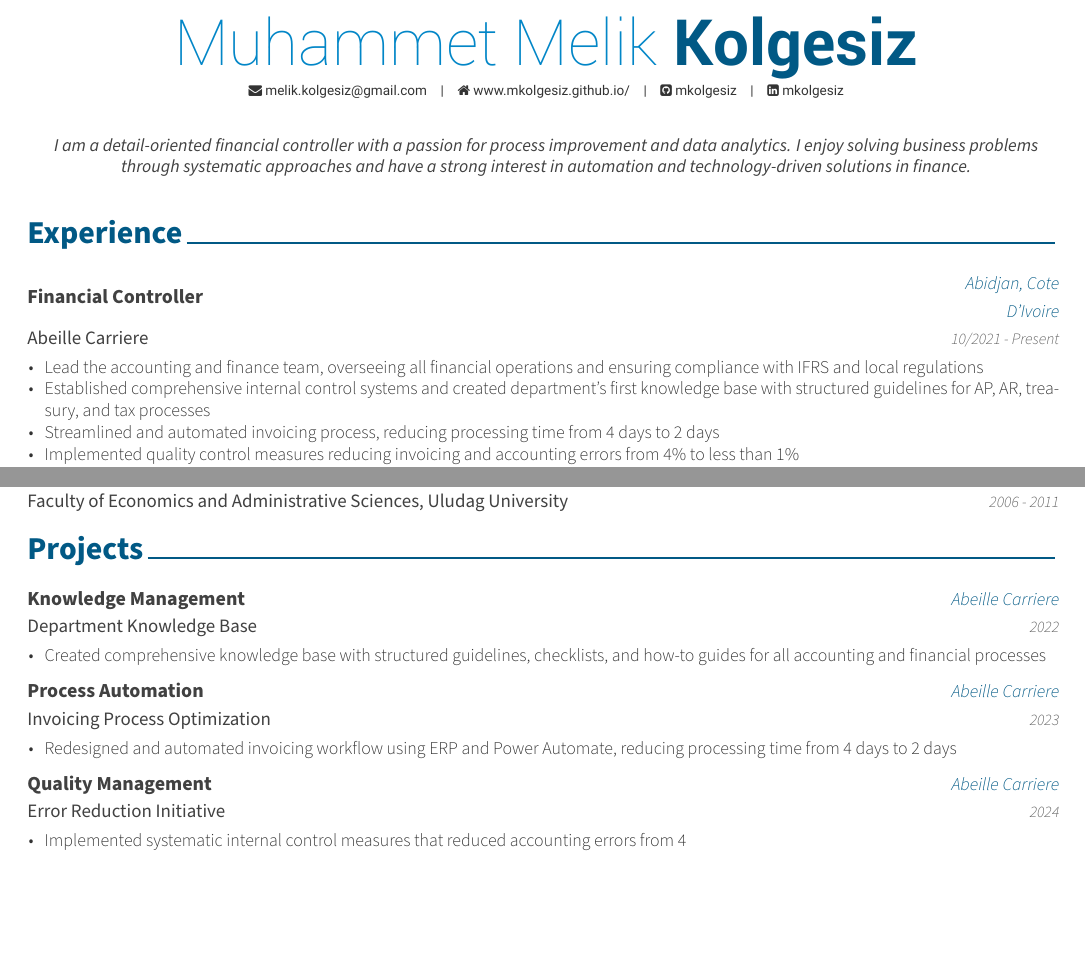
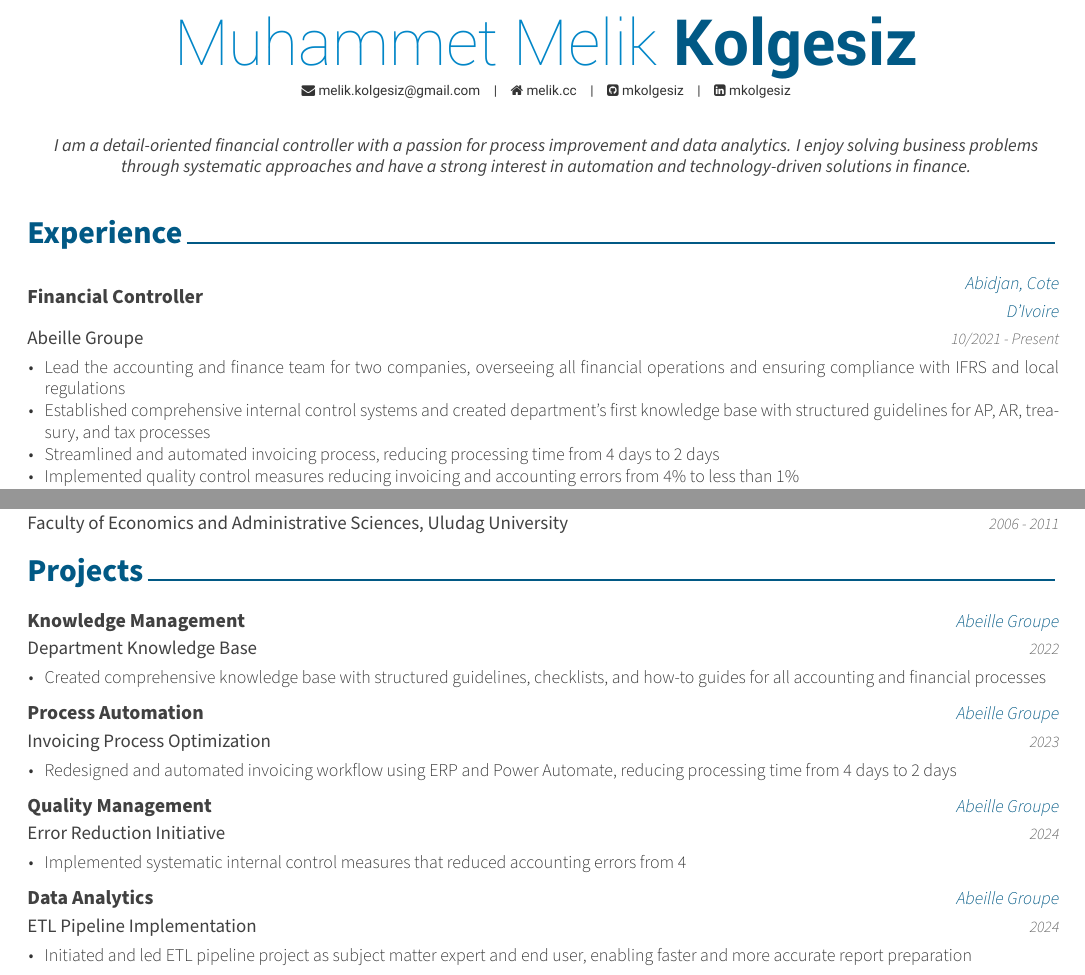
Before and after one commit to mkolgesiz/cv, an R Markdown document (CV.Rmd): two parts of pages 1 and 2 of 2, joined at a grey line, cut so that both start at the same text, the shorter picture padded with empty space. The pictures show the output file CV.pdf that the author committed with the source.

Commit message:
minor update

```diff
--- a/CV.Rmd
+++ b/CV.Rmd
@@ -1,14 +1,14 @@
 ---
 name: Muhammet Melik
 surname: Kolgesiz
-position:
+#position: "Financial Controller"
 pronouns:
-address:
+#address: "Abidjan, Côte d'Ivoire"
 phone:
-www: "www.mkolgesiz.github.io/"
+www: "melik.cc"
 #profilepic: "./data/profile.jpg"
 email: melik.kolgesiz@gmail.com
-#twitter: mkolgesiz
+#twitter: kolgesizm
 github: mkolgesiz
 # huggingface: mkolgesiz
 linkedin: mkolgesiz
--- a/data/data.r
+++ b/data/data.r
@@ -1,10 +1,10 @@
 experience <- tribble(
     ~jobTitle, ~employer, ~startDate, ~endDate, ~where, ~detail,
-    "Financial Controller", "Abeille Carriere", "10/2021", "Present", "Abidjan, Cote D'Ivoire", "Lead the accounting and finance team, overseeing all financial operations and ensuring compliance with IFRS and local regulations",
-    "Financial Controller", "Abeille Carriere", "10/2021", "Present", "Abidjan, Cote D'Ivoire", "Established comprehensive internal control systems and created department's first knowledge base with structured guidelines for AP, AR, treasury, and tax processes",
-    "Financial Controller", "Abeille Carriere", "10/2021", "Present", "Abidjan, Cote D'Ivoire", "Streamlined and automated invoicing process, reducing processing time from 4 days to 2 days",
-    "Financial Controller", "Abeille Carriere", "10/2021", "Present", "Abidjan, Cote D'Ivoire", "Implemented quality control measures reducing invoicing and accounting errors from 4% to less than 1%",
-    "Financial Controller", "Abeille Carriere", "10/2021", "Present", "Abidjan, Cote D'Ivoire", "Implemented robust document processing guidelines that significantly reduced audit preparation time and improved compliance documentation",
+    "Financial Controller", "Abeille Groupe", "10/2021", "Present", "Abidjan, Cote D'Ivoire", "Lead the accounting and finance team for two companies, overseeing all financial operations and ensuring compliance with IFRS and local regulations",
+    "Financial Controller", "Abeille Groupe", "10/2021", "Present", "Abidjan, Cote D'Ivoire", "Established comprehensive internal control systems and created department's first knowledge base with structured guidelines for AP, AR, treasury, and tax processes",
+    "Financial Controller", "Abeille Groupe", "10/2021", "Present", "Abidjan, Cote D'Ivoire", "Streamlined and automated invoicing process, reducing processing time from 4 days to 2 days",
+    "Financial Controller", "Abeille Groupe", "10/2021", "Present", "Abidjan, Cote D'Ivoire", "Implemented quality control measures reducing invoicing and accounting errors from 4% to less than 1%",
+    "Financial Controller", "Abeille Groupe", "10/2021", "Present", "Abidjan, Cote D'Ivoire", "Implemented robust document processing guidelines that significantly reduced audit preparation time and improved compliance documentation",
     "Regional Accounting Manager", "Turkish Airlines", "02/2017", "09/2021", "Abidjan, Cote D'Ivoire", "Managed accounting and finance operations across four West African countries (Cote D'Ivoire, Burkina Faso, Benin, Sierra Leone) with combined annual revenue exceeding $25 million",
     "Regional Accounting Manager", "Turkish Airlines", "02/2017", "09/2021", "Abidjan, Cote D'Ivoire", "Oversaw local accounting and company accounting processes for regional operations, ensuring compliance with local regulations and company standards",
     "Regional Accounting Manager", "Turkish Airlines", "02/2017", "09/2021", "Abidjan, Cote D'Ivoire", "Led annual audit processes for multi-country operations, maintaining high compliance standards across all jurisdictions",
@@ -40,3 +38,6 @@ projects <- tribble(
+  "Process Automation", "Invoicing Process Optimization", "2023", "Abeille Groupe", "Redesigned and automated invoicing workflow using ERP and Power Automate, reducing processing time from 4 days to 2 days",
+  "Quality Management", "Error Reduction Initiative", "2024", "Abeille Groupe", "Implemented systematic internal control measures that reduced accounting errors from 4% to less than 1%",
+  "Data Analytics", "ETL Pipeline Implementation", "2024", "Abeille Groupe", "Initiated and led ETL pipeline project as subject matter expert and end user, enabling faster and more accurate report preparation"
 )
 
 education <- tribble(
```
Also changed, not shown: CV.pdf, data/data.r (4 more changed lines).
